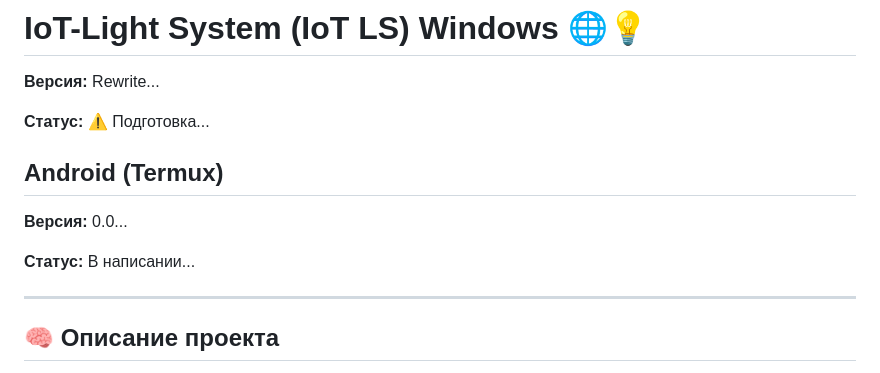
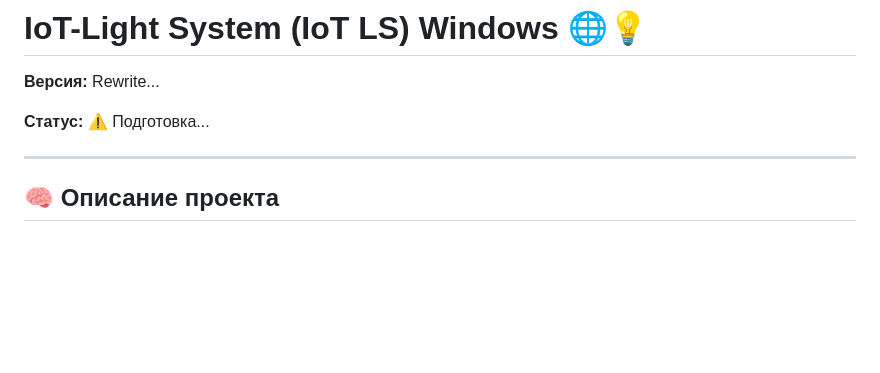
Before and after one commit to FireTIA/IoT_Light_System, a Markdown page: README.md, the part around the change. Rendered like a GitHub page; blank space fills up the shorter version.

```diff
--- a/README.md
+++ b/README.md
@@ -3,12 +3,6 @@
 **Версия:** Rewrite...
 
 **Статус:** ⚠️ Подготовка...
-
-## Android (Termux)
-
-**Версия:** 0.0...
-
-**Статус:** В написании...
 
 ---
 
```
